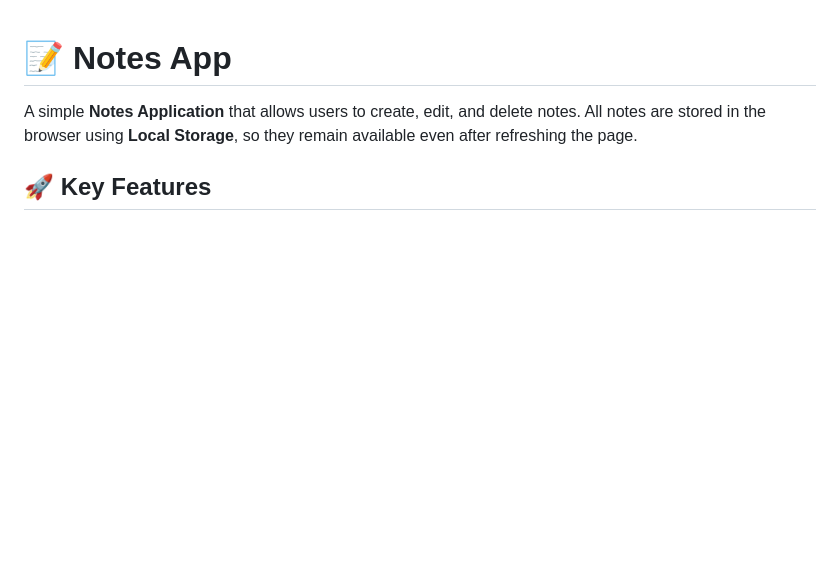
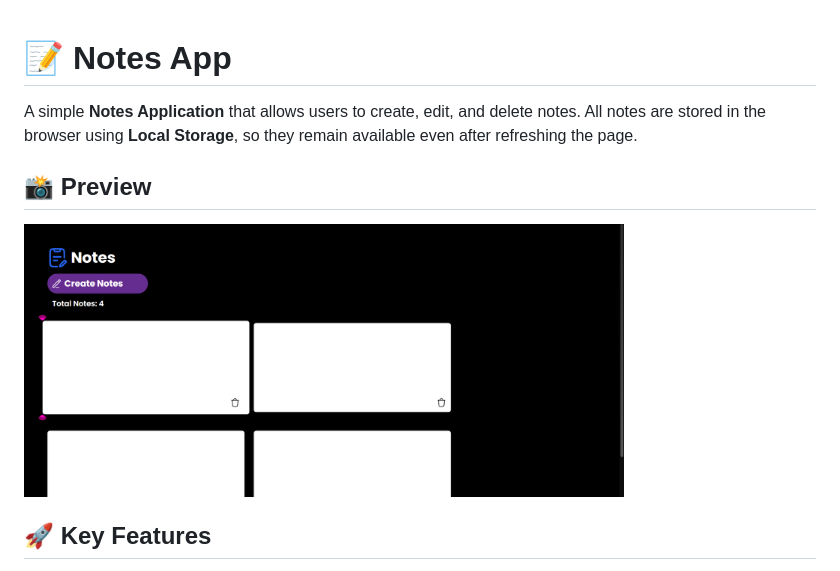
Before and after one commit to Dikshant182006/notes-app, a Markdown page: Readme.md, the part around the change. Drawn GitHub-style; pictures changed too: img.svg/UI.png (added); blank space fills up the shorter version.

```diff
--- a/Readme.md
+++ b/Readme.md
@@ -1,6 +1,10 @@
 # 📝 Notes App
 
 A simple **Notes Application** that allows users to create, edit, and delete notes. All notes are stored in the browser using **Local Storage**, so they remain available even after refreshing the page.
+
+## 📸 Preview
+
+<img src="img.svg/UI.png" width="600">
 
 ## 🚀 Key Features
 
```
Also changed, not shown: 2 other files.
